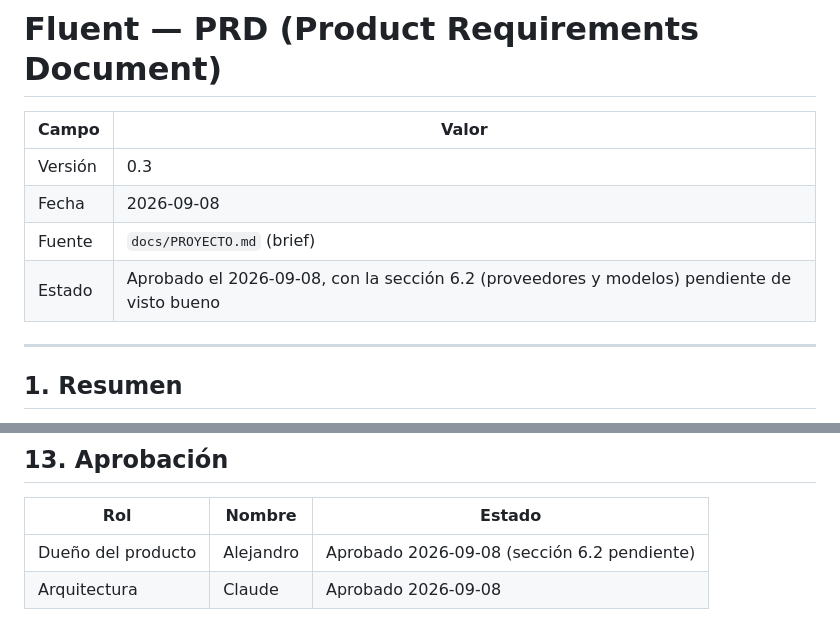
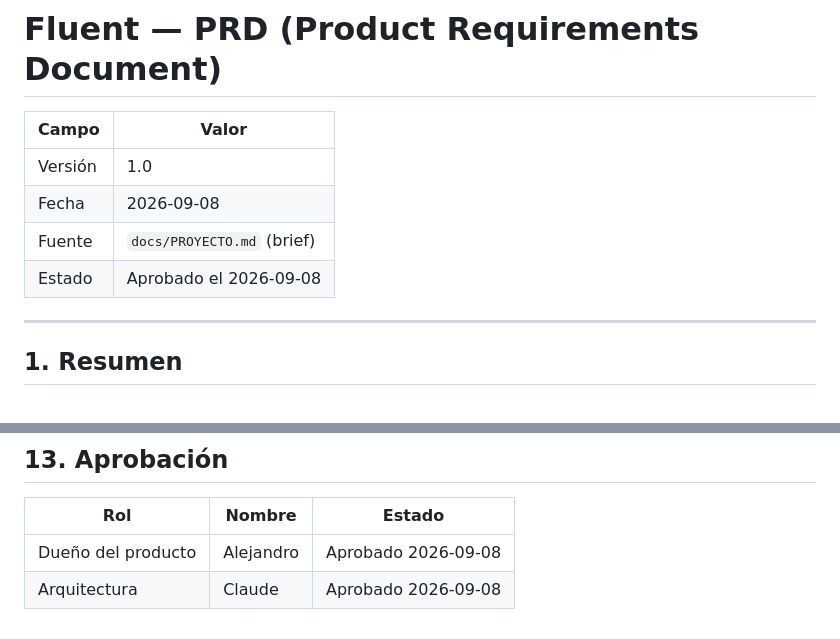
Before and after one commit to hectorcanaimero/fluent, a Markdown page: docs/PRD.md, 2 parts joined by grey strips. Drawn GitHub-style.

Commit message:
docs(prd): v1.0 aprobado
Co-Authored-By: Claude Fable 5.1 <noreply@anthropic.com>
Claude-Session: https://claude.ai/code/session_01EEyxTqvoZpBeTRxciUqGUx

```diff
--- a/docs/PRD.md
+++ b/docs/PRD.md
@@ -2,10 +2,10 @@
 
 | Campo | Valor |
 |---|---|
-| Versión | 0.3 |
+| Versión | 1.0 |
 | Fecha | 2026-09-08 |
 | Fuente | `docs/PROYECTO.md` (brief) |
-| Estado | Aprobado el 2026-09-08, con la sección 6.2 (proveedores y modelos) pendiente de visto bueno |
+| Estado | Aprobado el 2026-09-08 |
 
 ---
 
@@ -356,5 +356,5 @@ Cada fase termina con una demo usable y sus ADRs.
 
 | Rol | Nombre | Estado |
 |---|---|---|
-| Dueño del producto | Alejandro | Aprobado 2026-09-08 (sección 6.2 pendiente) |
+| Dueño del producto | Alejandro | Aprobado 2026-09-08 |
 | Arquitectura | Claude | Aprobado 2026-09-08 |
```
